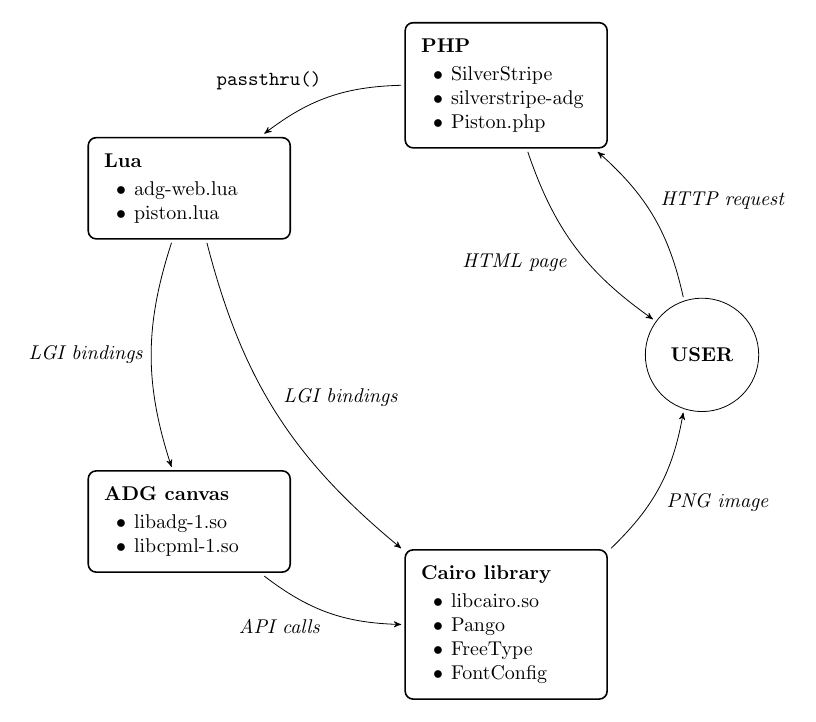
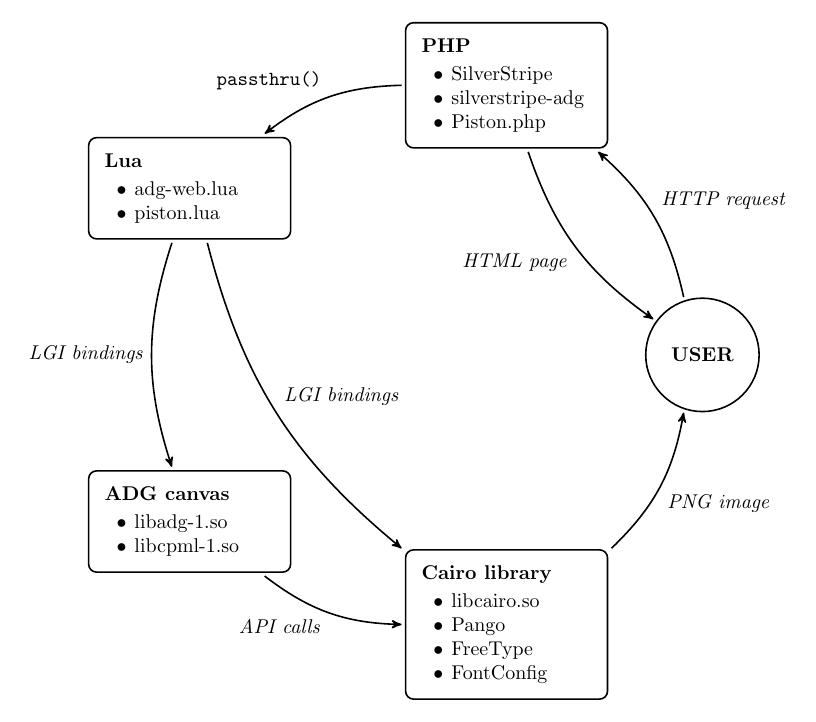
Before and after one commit to ntd/adg-lua, a LaTeX figure (doc/adg-web.tex, which reads doc/base.tex): the whole page. Compiled offline with pdfLaTeX.

Commit message:
doc: refactored adg-web TeX

```diff
--- a/doc/web.tex
+++ b/doc/adg-web.tex
@@ -1,30 +1,4 @@
-\documentclass[border=11pt]{standalone}
-
-\usepackage{tikz,enumitem}
-\usetikzlibrary{arrows,automata,calc,positioning}
-
-
-\tikzset{
-    stage/.style={
-	node distance=3cm,
-	anchor=center,
-	rectangle,
-	rounded corners,
-	draw=black, thick,
-	minimum height=2em,
-	inner sep=8pt,
-	outer sep=2pt
-    },
-}
-
-\newcommand\stage[2]{%
-    \parbox{3cm}{%
-    \textbf{#1}\vspace{2pt}%
-    \begin{itemize}[noitemsep,nosep,leftmargin=1.5em,labelsep=4pt]
-    #2
-    \end{itemize}}}
-
-
+\input{base}
 
 \begin{document}
 
--- /dev/null
+++ b/doc/base.tex
@@ -0,0 +1,36 @@
+\documentclass[border=11pt]{standalone}
+
+\usepackage{tikz,enumitem}
+\usetikzlibrary{arrows,automata,calc,positioning}
+
+\tikzset{
+    every edge/.style={
+	draw=black,
+	thick,
+    },
+    state/.style={
+	anchor=center,
+	circle,
+	draw=black,
+	thick,
+	minimum height=2cm,
+	inner sep=8pt,
+	outer sep=2pt
+    },
+    stage/.style={
+	anchor=center,
+	rectangle,
+	rounded corners,
+	draw=black,
+	thick,
+	inner sep=8pt,
+	outer sep=2pt
+    },
+}
+
+\newcommand\stage[2]{%
+    \parbox{3cm}{%
+    \textbf{#1}\vspace{2pt}%
+    \begin{itemize}[noitemsep,nosep,leftmargin=1.5em,labelsep=4pt]
+    #2
+    \end{itemize}}}
```
Also changed, not shown: doc/Makefile, 1 other file.
